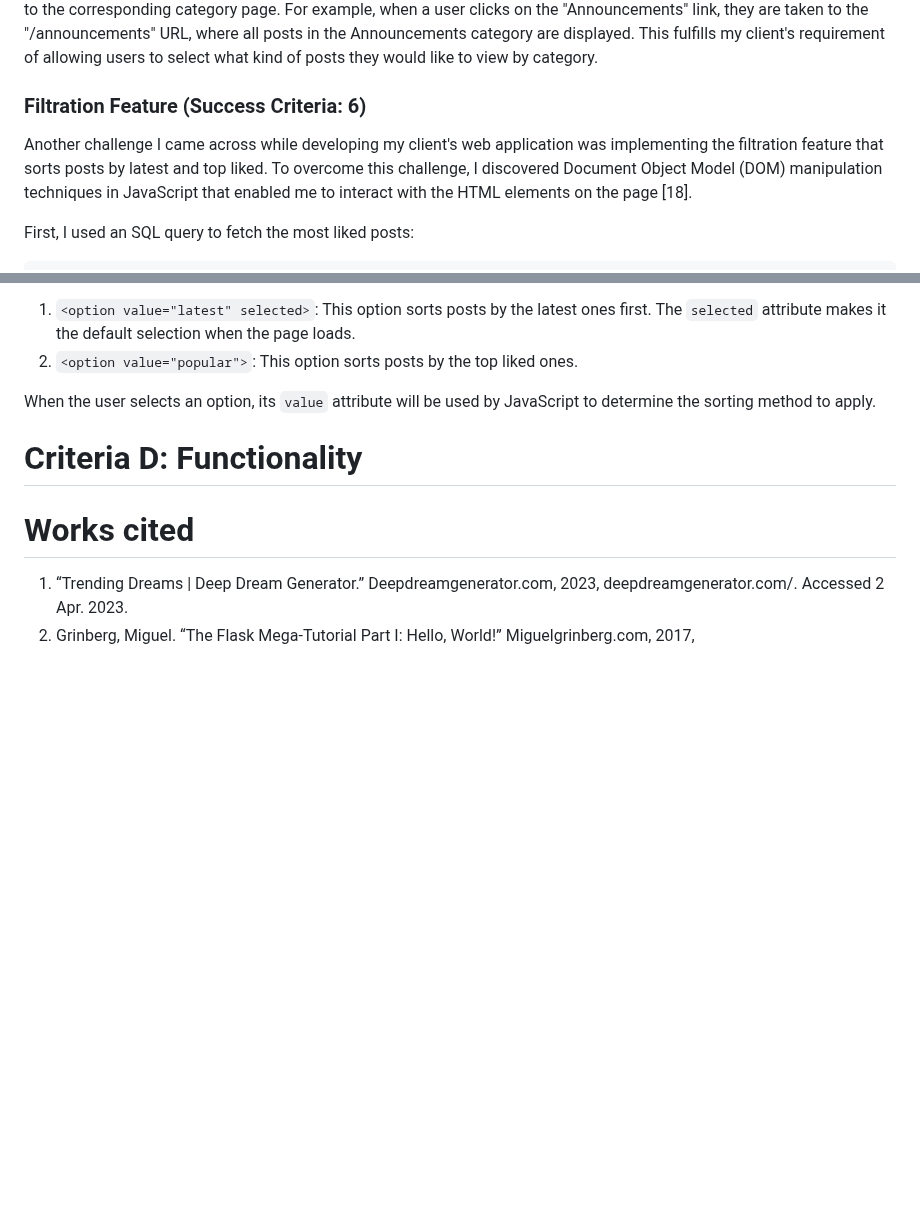
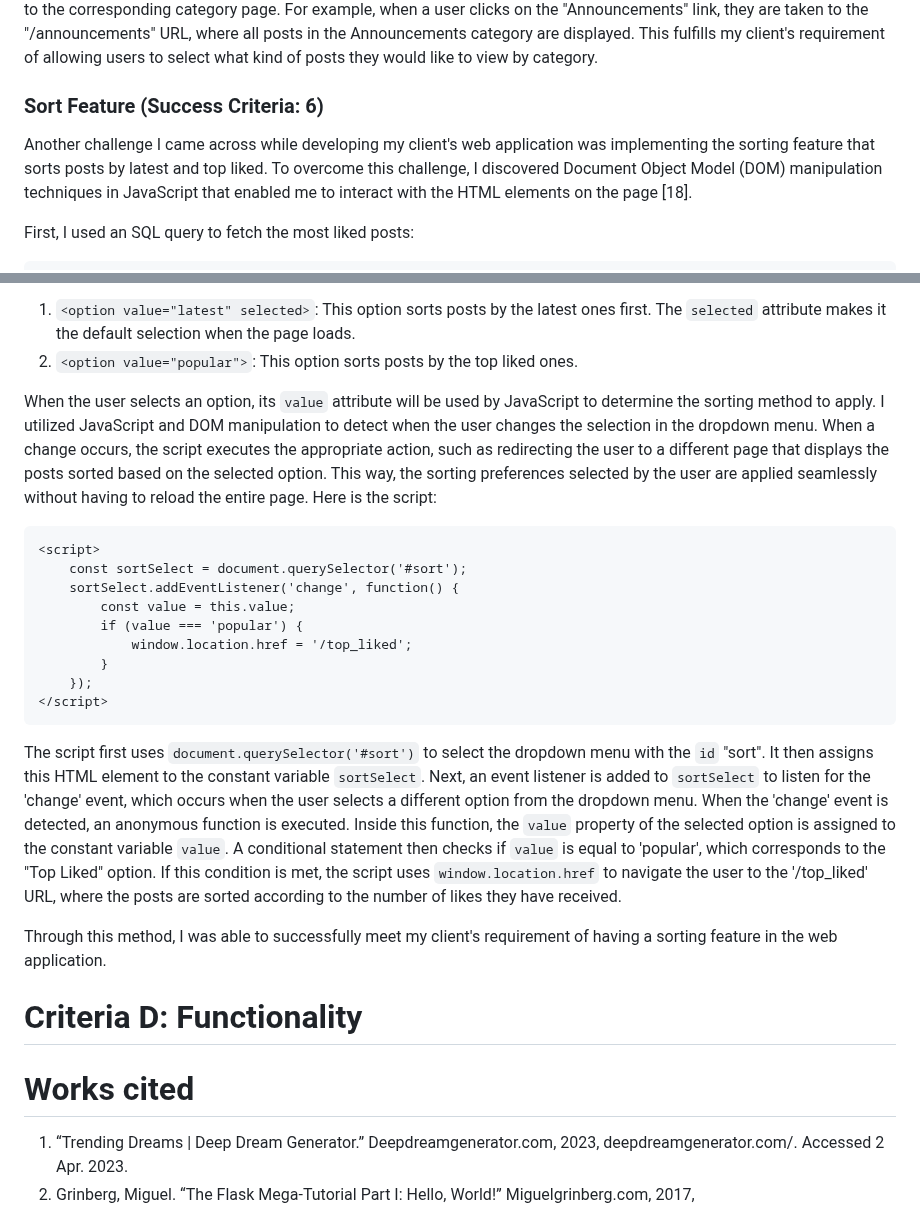
Before and after one commit to jonathanye29/unit4_project, a Markdown page: README.md, 2 parts joined by grey strips. GitHub-like rendering; blank space fills up the shorter version.

````diff
--- a/README.md
+++ b/README.md
@@ -443,8 +443,8 @@ As part of my client's needs, they want the user to be able to select what kind
 In this HTML code snippet, a responsive navigation bar is created using classes from Bootstrap's CSS library [12]. The navigation bar contains a brand name "ShelfShare" which serves as a link to the home page. Inside the navigation bar, there is a `<ul>` element containing a list of categories as `<li>` elements, each with an `<a>` element. The `<a>` element inside each list item serves as a link to the respective category page. When a user clicks on one of these links, they are redirected to the corresponding category page. For example, when a user clicks on the "Announcements" link, they are taken to the "/announcements" URL, where all posts in the Announcements category are displayed. This fulfills my client's requirement of allowing users to select what kind of posts they would like to view by category.
 
 
-### Filtration Feature (Success Criteria: 6)
-Another challenge I came across while developing my client's web application was implementing the filtration feature that sorts posts by latest and top liked. To overcome this challenge, I discovered Document Object Model (DOM) manipulation techniques in JavaScript that enabled me to interact with the HTML elements on the page [18].
+### Sort Feature (Success Criteria: 6)
+Another challenge I came across while developing my client's web application was implementing the sorting feature that sorts posts by latest and top liked. To overcome this challenge, I discovered Document Object Model (DOM) manipulation techniques in JavaScript that enabled me to interact with the HTML elements on the page [18].
 
 First, I used an SQL query to fetch the most liked posts:
 ```.sql
@@ -463,10 +463,21 @@ The code snippet shown above creates a dropdown menu using HTML elements. The `<
 1. `<option value="latest" selected>`: This option sorts posts by the latest ones first. The `selected` attribute makes it the default selection when the page loads.
 2. `<option value="popular">`: This option sorts posts by the top liked ones.
 
-When the user selects an option, its `value` attribute will be used by JavaScript to determine the sorting method to apply.
+When the user selects an option, its `value` attribute will be used by JavaScript to determine the sorting method to apply. I utilized JavaScript and DOM manipulation to detect when the user changes the selection in the dropdown menu. When a change occurs, the script executes the appropriate action, such as redirecting the user to a different page that displays the posts sorted based on the selected option. This way, the sorting preferences selected by the user are applied seamlessly without having to reload the entire page. Here is the script:
+```.html
+<script>
+    const sortSelect = document.querySelector('#sort');
+    sortSelect.addEventListener('change', function() {
+        const value = this.value;
+        if (value === 'popular') {
+            window.location.href = '/top_liked';
+        }
+    });
+</script>
+```
+The script first uses `document.querySelector('#sort')` to select the dropdown menu with the `id` "sort". It then assigns this HTML element to the constant variable `sortSelect`. Next, an event listener is added to `sortSelect` to listen for the 'change' event, which occurs when the user selects a different option from the dropdown menu. When the 'change' event is detected, an anonymous function is executed. Inside this function, the `value` property of the selected option is assigned to the constant variable `value`. A conditional statement then checks if `value` is equal to 'popular', which corresponds to the "Top Liked" option. If this condition is met, the script uses `window.location.href` to navigate the user to the '/top_liked' URL, where the posts are sorted according to the number of likes they have received.
 
-
-
+Through this method, I was able to successfully meet my client's requirement of having a sorting feature in the web application.
 
 # Criteria D: Functionality
 
````
